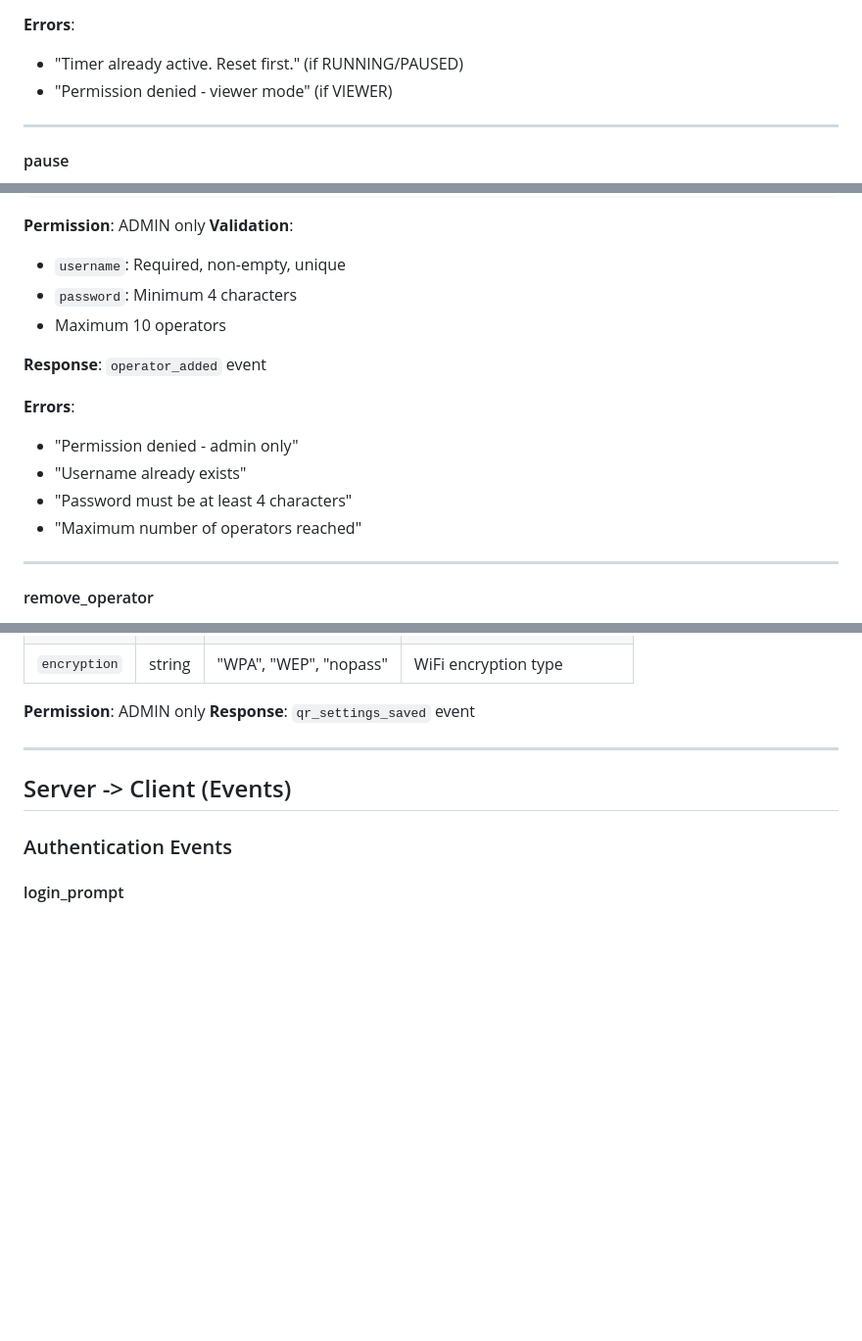
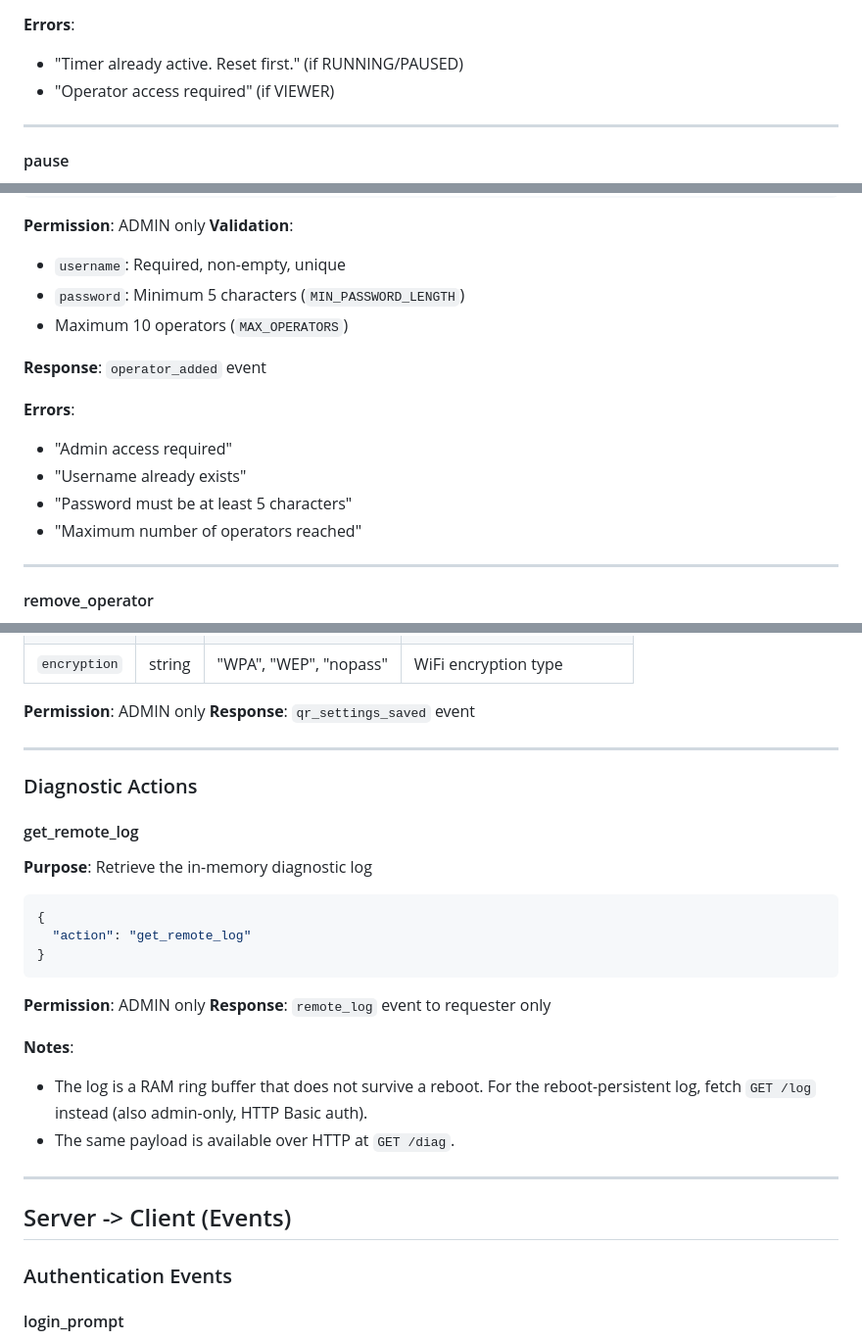
Before and after one commit to ispyisail/esp32-badminton-timer, a Markdown page: API.md, 3 parts joined by grey strips. Shown at 98% size. GitHub-like rendering; blank space fills up the shorter version.

````diff
--- a/API.md
+++ b/API.md
@@ -88,7 +88,7 @@ All messages are JSON objects with an `event` (server->client) or `action` (clie
 
 **Errors**:
 - "Timer already active. Reset first." (if RUNNING/PAUSED)
-- "Permission denied - viewer mode" (if VIEWER)
+- "Operator access required" (if VIEWER)
 
 ---
 
@@ -216,15 +216,15 @@ All messages are JSON objects with an `event` (server->client) or `action` (clie
 **Permission**: ADMIN only
 **Validation**:
 - `username`: Required, non-empty, unique
-- `password`: Minimum 4 characters
-- Maximum 10 operators
+- `password`: Minimum 5 characters (`MIN_PASSWORD_LENGTH`)
+- Maximum 10 operators (`MAX_OPERATORS`)
 
 **Response**: `operator_added` event
 
 **Errors**:
-- "Permission denied - admin only"
+- "Admin access required"
 - "Username already exists"
-- "Password must be at least 4 characters"
+- "Password must be at least 5 characters"
 - "Maximum number of operators reached"
 
 ---
@@ -401,6 +400,28 @@ All messages are JSON objects with an `event` (server->client) or `action` (clie
 
 **Permission**: ADMIN only
 **Response**: `qr_settings_saved` event
+
+---
+
+### Diagnostic Actions
+
+#### get_remote_log
+**Purpose**: Retrieve the in-memory diagnostic log
+
+```json
+{
+  "action": "get_remote_log"
+}
+```
+
+**Permission**: ADMIN only
+**Response**: `remote_log` event to requester only
+
+**Notes**:
+- The log is a RAM ring buffer that does not survive a reboot. For the
+  reboot-persistent log, fetch `GET /log` instead (also admin-only, HTTP
+  Basic auth).
+- The same payload is available over HTTP at `GET /diag`.
 
 ---
 
````
Also changed, not shown: other parts of API.md (+33 -8 lines).
